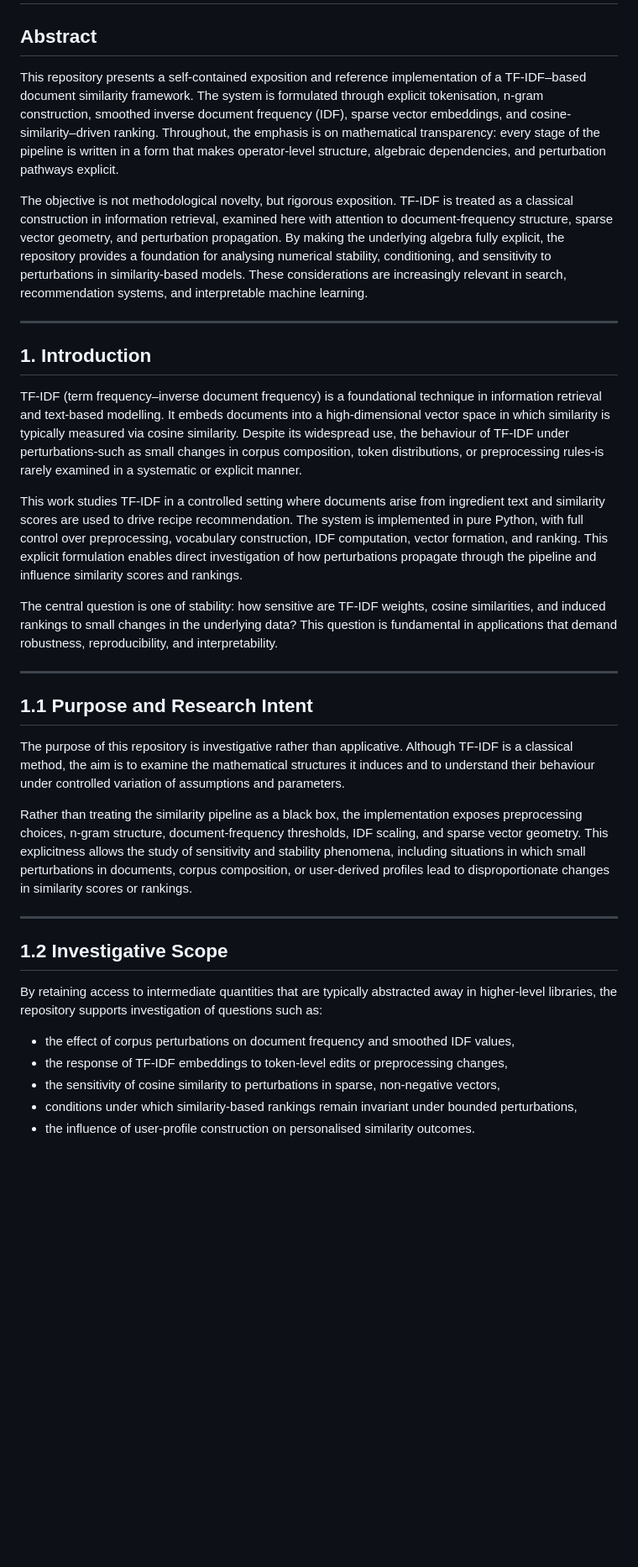
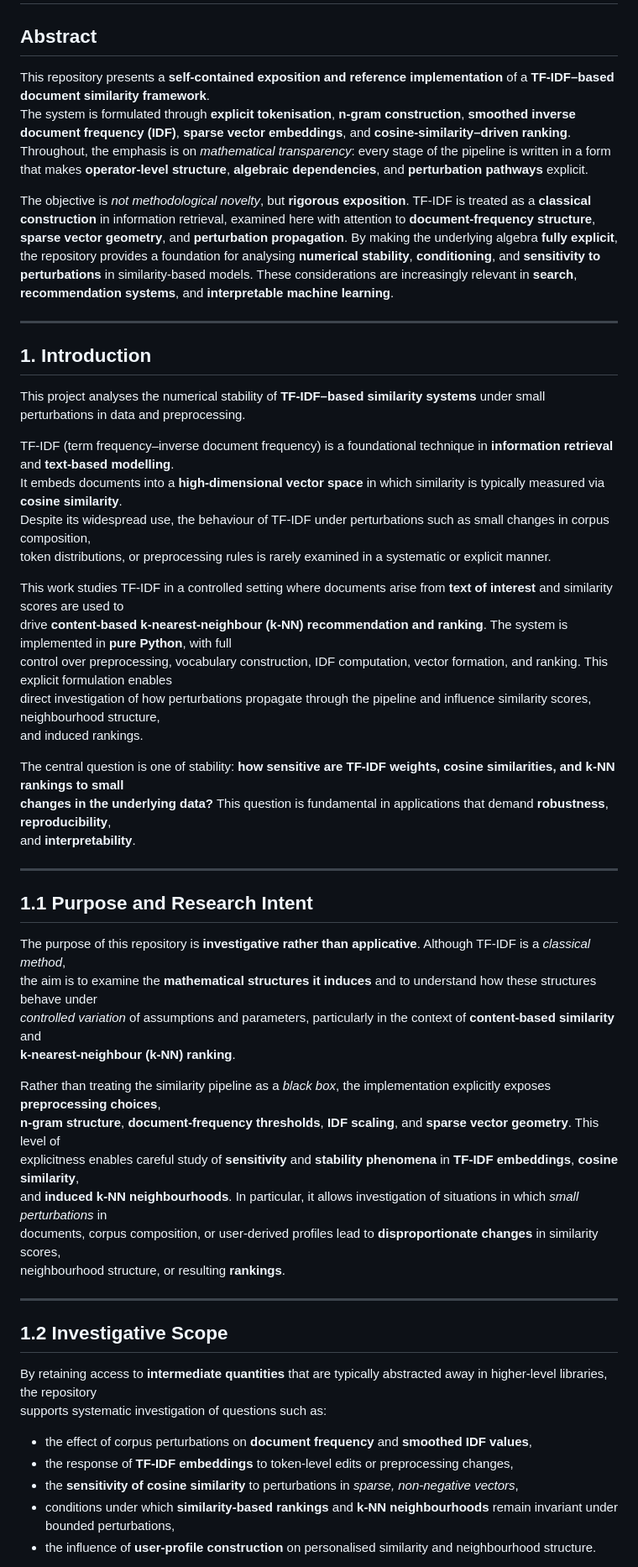
Before and after one commit to Canon-Regularis/tfidf-stability-and-sensitivity, a Markdown page: README.md, the part around one of its changes. Shown at 84% size. Rendered like a GitHub page; blank space fills up the shorter version.

```diff
--- a/README.md
+++ b/README.md
@@ -2,58 +2,65 @@
 
 ## Abstract
 
-This repository presents a self-contained exposition and reference implementation of a TF-IDF–based document similarity framework.
-The system is formulated through explicit tokenisation, n-gram construction, smoothed inverse document frequency (IDF), sparse vector
-embeddings, and cosine-similarity–driven ranking. Throughout, the emphasis is on mathematical transparency: every stage of the
-pipeline is written in a form that makes operator-level structure, algebraic dependencies, and perturbation pathways explicit.
+This repository presents a **self-contained exposition and reference implementation** of a **TF-IDF–based document similarity framework**.
+The system is formulated through **explicit tokenisation**, **n-gram construction**, **smoothed inverse document frequency (IDF)**, **sparse vector
+embeddings**, and **cosine-similarity–driven ranking**. Throughout, the emphasis is on *mathematical transparency*: every stage of the
+pipeline is written in a form that makes **operator-level structure**, **algebraic dependencies**, and **perturbation pathways** explicit.
 
-The objective is not methodological novelty, but rigorous exposition. TF-IDF is treated as a classical construction in information
-retrieval, examined here with attention to document-frequency structure, sparse vector geometry, and perturbation propagation.
-By making the underlying algebra fully explicit, the repository provides a foundation for analysing numerical stability, conditioning,
-and sensitivity to perturbations in similarity-based models. These considerations are increasingly relevant in search,
-recommendation systems, and interpretable machine learning.
+The objective is *not methodological novelty*, but **rigorous exposition**. TF-IDF is treated as a **classical construction** in information
+retrieval, examined here with attention to **document-frequency structure**, **sparse vector geometry**, and **perturbation propagation**.
+By making the underlying algebra **fully explicit**, the repository provides a foundation for analysing **numerical stability**, **conditioning**,
+and **sensitivity to perturbations** in similarity-based models. These considerations are increasingly relevant in **search**,
+**recommendation systems**, and **interpretable machine learning**.
+
 
 ---
 
 ## 1. Introduction
 
-TF-IDF (term frequency–inverse document frequency) is a foundational technique in information retrieval and text-based modelling.
-It embeds documents into a high-dimensional vector space in which similarity is typically measured via cosine similarity.
-Despite its widespread use, the behaviour of TF-IDF under perturbations-such as small changes in corpus composition,
-token distributions, or preprocessing rules-is rarely examined in a systematic or explicit manner.
+This project analyses the numerical stability of **TF-IDF–based similarity systems** under small perturbations in data and preprocessing.
 
-This work studies TF-IDF in a controlled setting where documents arise from ingredient text and similarity scores are used to
-drive recipe recommendation. The system is implemented in pure Python, with full control over preprocessing, vocabulary construction,
-IDF computation, vector formation, and ranking. This explicit formulation enables direct investigation of how perturbations
-propagate through the pipeline and influence similarity scores and rankings.
+TF-IDF (term frequency–inverse document frequency) is a foundational technique in **information retrieval** and **text-based modelling**.
+It embeds documents into a **high-dimensional vector space** in which similarity is typically measured via **cosine similarity**.
+Despite its widespread use, the behaviour of TF-IDF under perturbations such as small changes in corpus composition,
+token distributions, or preprocessing rules is rarely examined in a systematic or explicit manner.
 
-The central question is one of stability: how sensitive are TF-IDF weights, cosine similarities, and induced rankings to small
-changes in the underlying data? This question is fundamental in applications that demand robustness, reproducibility,
-and interpretability.
+This work studies TF-IDF in a controlled setting where documents arise from **text of interest** and similarity scores are used to
+drive **content-based k-nearest-neighbour (k-NN) recommendation and ranking**. The system is implemented in **pure Python**, with full
+control over preprocessing, vocabulary construction, IDF computation, vector formation, and ranking. This explicit formulation enables
+direct investigation of how perturbations propagate through the pipeline and influence similarity scores, neighbourhood structure,
+and induced rankings.
+
+The central question is one of stability: **how sensitive are TF-IDF weights, cosine similarities, and k-NN rankings to small
+changes in the underlying data?** This question is fundamental in applications that demand **robustness**, **reproducibility**,
+and **interpretability**.
 
 ---
 
 ## 1.1 Purpose and Research Intent
 
-The purpose of this repository is investigative rather than applicative. Although TF-IDF is a classical method,
-the aim is to examine the mathematical structures it induces and to understand their behaviour under controlled variation
-of assumptions and parameters.
+The purpose of this repository is **investigative rather than applicative**. Although TF-IDF is a *classical method*,
+the aim is to examine the **mathematical structures it induces** and to understand how these structures behave under
+*controlled variation* of assumptions and parameters, particularly in the context of **content-based similarity** and
+**k-nearest-neighbour (k-NN) ranking**.
 
-Rather than treating the similarity pipeline as a black box, the implementation exposes preprocessing choices, n-gram structure,
-document-frequency thresholds, IDF scaling, and sparse vector geometry. This explicitness allows the study of sensitivity
-and stability phenomena, including situations in which small perturbations in documents, corpus composition, or user-derived
-profiles lead to disproportionate changes in similarity scores or rankings.
+Rather than treating the similarity pipeline as a *black box*, the implementation explicitly exposes **preprocessing choices**,
+**n-gram structure**, **document-frequency thresholds**, **IDF scaling**, and **sparse vector geometry**. This level of
+explicitness enables careful study of **sensitivity** and **stability phenomena** in **TF-IDF embeddings**, **cosine similarity**,
+and **induced k-NN neighbourhoods**. In particular, it allows investigation of situations in which *small perturbations* in
+documents, corpus composition, or user-derived profiles lead to **disproportionate changes** in similarity scores,
+neighbourhood structure, or resulting **rankings**.
 
 ---
 
 ## 1.2 Investigative Scope
 
-By retaining access to intermediate quantities that are typically abstracted away in higher-level libraries, the repository
-supports investigation of questions such as:
+By retaining access to **intermediate quantities** that are typically abstracted away in higher-level libraries, the repository
+supports systematic investigation of questions such as:
 
-- the effect of corpus perturbations on document frequency and smoothed IDF values,
-- the response of TF-IDF embeddings to token-level edits or preprocessing changes,
-- the sensitivity of cosine similarity to perturbations in sparse, non-negative vectors,
-- conditions under which similarity-based rankings remain invariant under bounded perturbations,
-- the influence of user-profile construction on personalised similarity outcomes.
+- the effect of corpus perturbations on **document frequency** and **smoothed IDF values**,
+- the response of **TF-IDF embeddings** to token-level edits or preprocessing changes,
+- the **sensitivity of cosine similarity** to perturbations in *sparse, non-negative vectors*,
+- conditions under which **similarity-based rankings** and **k-NN neighbourhoods** remain invariant under bounded perturbations,
+- the influence of **user-profile construction** on personalised similarity and neighbourhood structure.
 
```
Also changed, not shown: other parts of README.md (+92 -54 lines).
